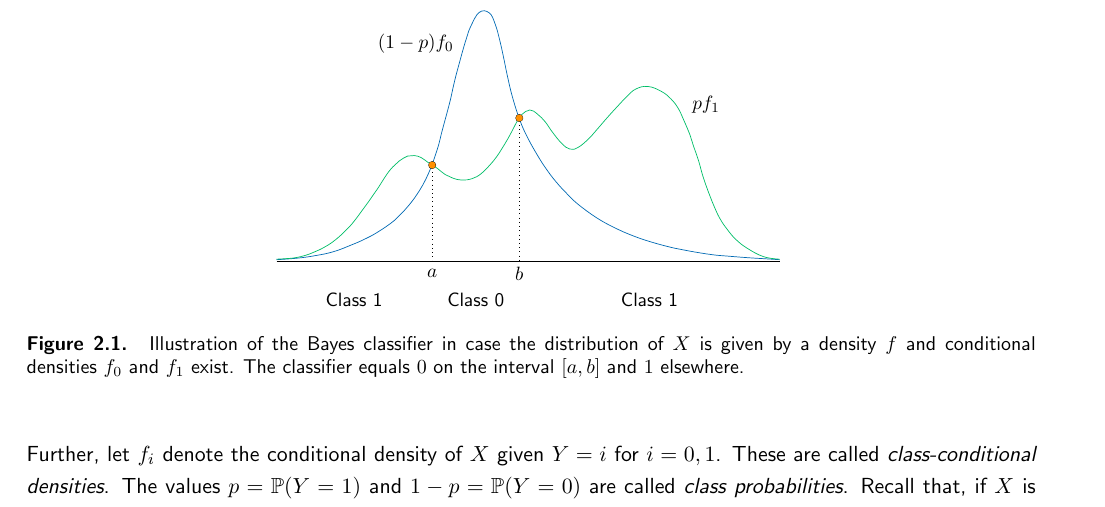
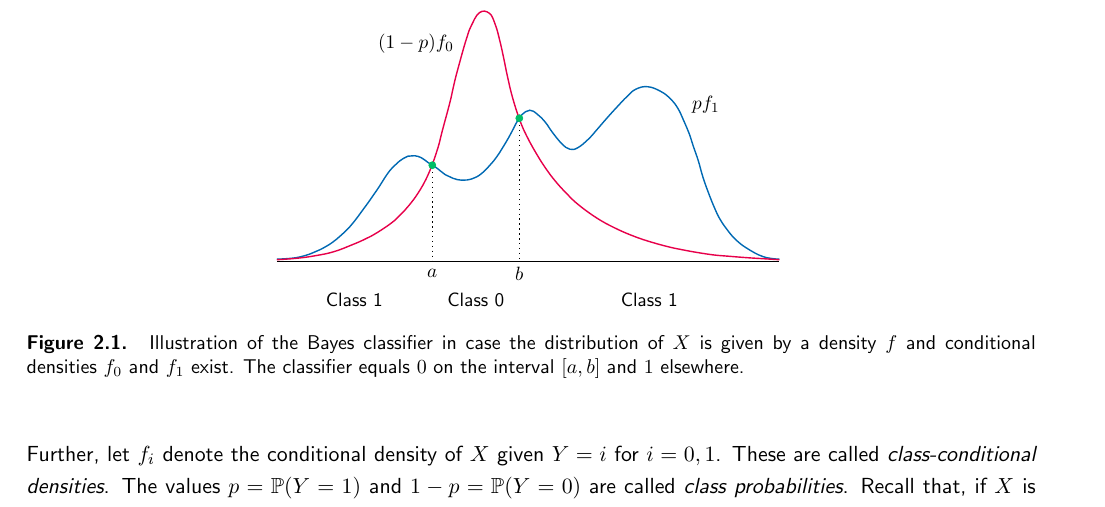
Before and after one commit to mrvnthss/QuantFoundationsAI, a LaTeX thesis (main.tex, which reads images/other/bayes-classifier.tex): part of page 19 of 74, cut so that both start at the same text. Compiled offline with pdfLaTeX.

Commit message:
Modify Figure 2.1

```diff
--- a/images/other/bayes-classifier.tex
+++ b/images/other/bayes-classifier.tex
@@ -34,17 +18,33 @@
     };
     \node at ( 3.70, 1.01) {$pf_{1}$};  % label
 
+    % (1-p) f_0
+    \draw [red, thick] plot[smooth, tension=.7] coordinates {
+        (-4.88,-2.09) (-4.47,-2.06) (-4.11,-2.01) (-3.74,-1.93) (-3.37,-1.79)
+        (-3.12,-1.68) (-2.86,-1.54) (-2.53,-1.31) (-2.32,-1.10) (-2.07,-0.78)
+        (-1.85,-0.38) (-1.67, 0.11)  % first crossing (a)
+        (-1.57, 0.49) (-1.42, 1.05) (-1.35, 1.36) (-1.29, 1.61) (-1.23, 1.83)
+        (-1.15, 2.12) (-1.08, 2.35) (-1.00, 2.57) (-0.83, 2.85) (-0.63, 2.84)
+        (-0.51, 2.61) (-0.42, 2.29) (-0.34, 1.93) (-0.27, 1.59)
+        (-0.17, 1.17) (-0.02, 0.70)  % second crossing (b)
+        ( 0.13, 0.36) ( 0.33, 0.00) ( 0.51,-0.28) ( 0.70,-0.53) ( 0.91,-0.76)
+        ( 1.14,-0.98) ( 1.51,-1.25) ( 1.87,-1.45) ( 2.26,-1.62) ( 2.65,-1.75)
+        ( 3.07,-1.86) ( 3.38,-1.92) ( 3.82,-1.99) ( 4.15,-2.02) ( 4.53,-2.05)
+        ( 4.85,-2.07) ( 5.17,-2.09)
+    };
+    \node at (-2.10, 2.23) {$(1-p)f_{0}$};  % label
+
     % first crossing (a)
-    \draw (-1.77,-0.20) node (a) {} circle (2pt);  % circle (a)
-    \fill [orange, thick] (a) circle (2pt);         % fill circle
-    \draw [dotted] (a) -- (-1.77,-2.13);           % dotted line to x-axis
-    \node at (-1.77,-2.37) {$a$};                  % label on x-axis
+    \draw [green] (-1.77,-0.20) node (a) {} circle (2pt);  % circle (a)
+    \fill [green, thick] (a) circle (2pt);                 % fill circle
+    \draw [dotted, thick] (a) -- (-1.77,-2.13);            % dotted line to x-axis
+    \node at (-1.77,-2.37) {$a$};                          % label on x-axis
 
     % second crossing (b)
-    \draw (-0.03, 0.74) node (b) {} circle (2pt);  % circle (b)
-    \fill [orange, thick] (b) circle (2pt);        % fill circle
-    \draw [dotted] (b) -- (-0.03,-2.13);           % dotted line to x-axis
-    \node at (-0.03,-2.37) {$b$};                  % label on x-axis
+    \draw [green] (-0.03, 0.74) node (b) {} circle (2pt);  % circle (b)
+    \fill [green, thick] (b) circle (2pt);                 % fill circle
+    \draw [dotted, thick] (b) -- (-0.03,-2.13);            % dotted line to x-axis
+    \node at (-0.03,-2.37) {$b$};                          % label on x-axis
 
     % x-axis & class labels
     \draw (-4.88,-2.13) -- ( 5.17,-2.13);  % x-axis
```
Also changed, not shown: main.pdf, images/other/bayes-classifier.tex (18 more changed lines).
